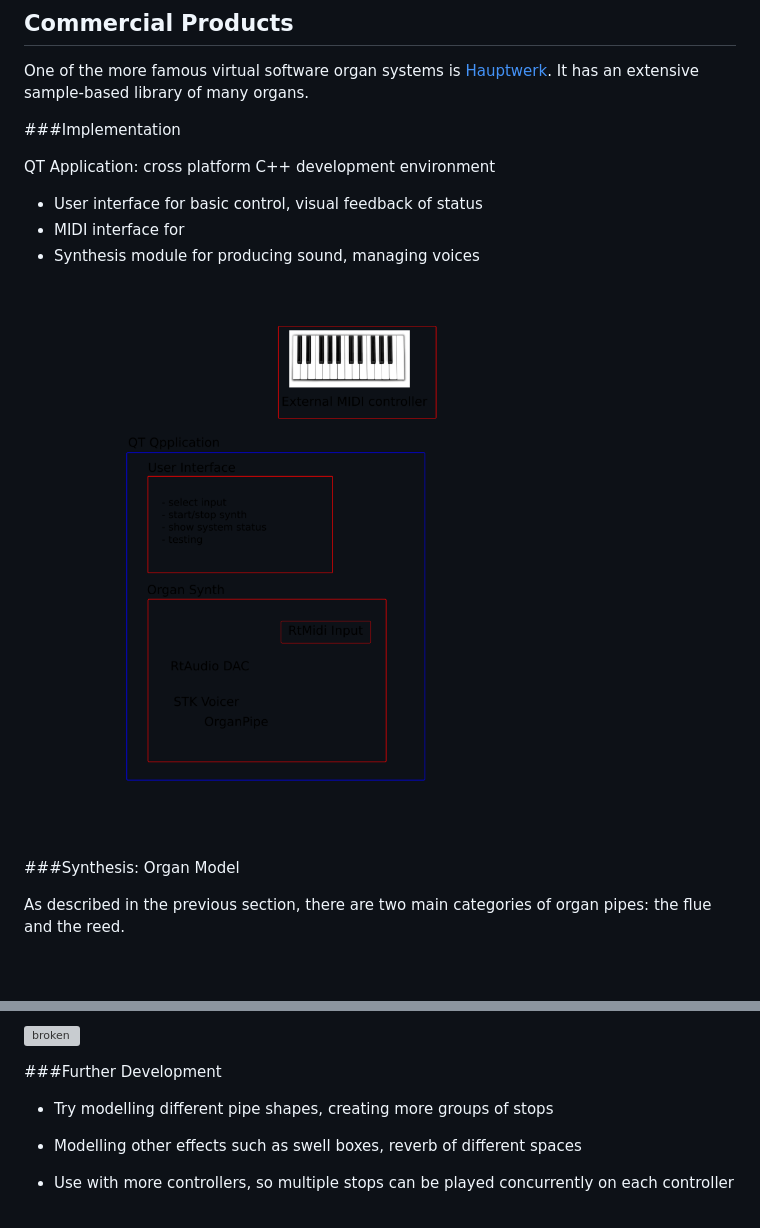
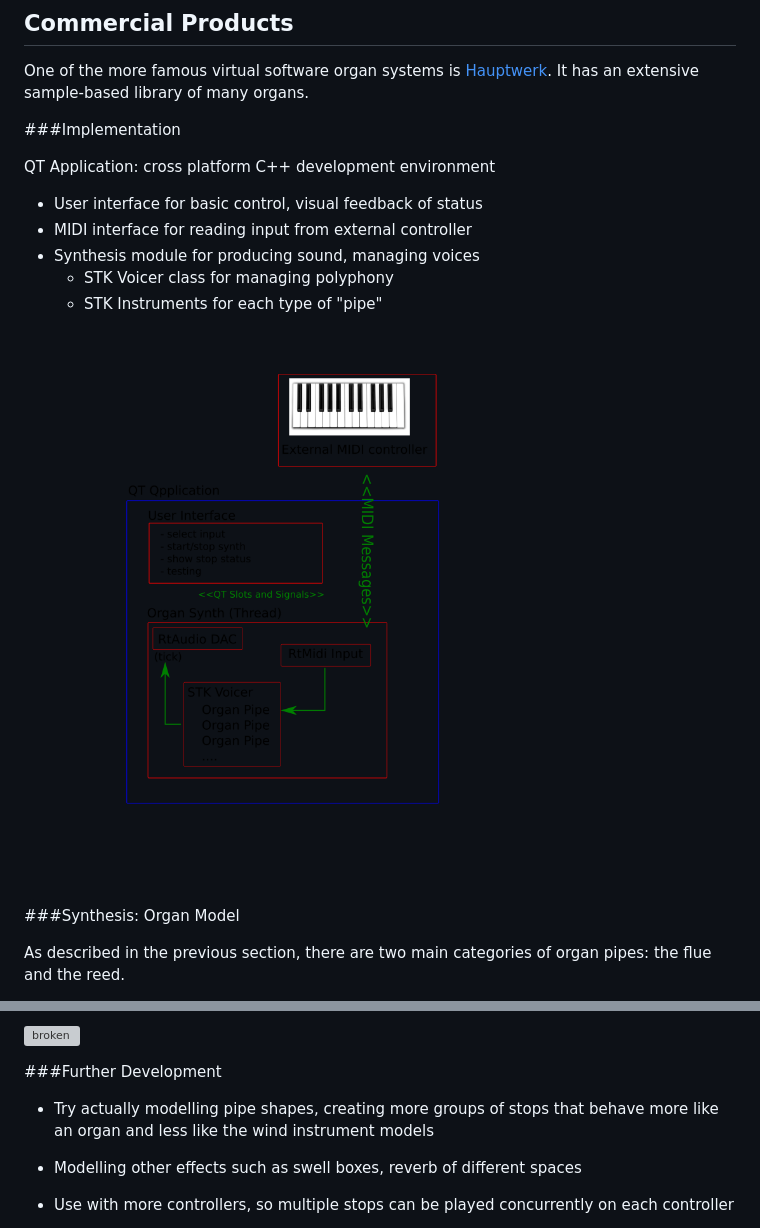
Before and after one commit to johnty/QtStkPipeOrgan, a Markdown page: report_markdown.md, 2 parts joined by grey strips. GitHub-like rendering; pictures changed too: img/system.png; blank space fills up the shorter version; grey boxes are pictures that could not be loaded.

Commit message:
updated sys diagram

```diff
--- a/report_markdown.md
+++ b/report_markdown.md
@@ -127,8 +128,10 @@ One of the more famous virtual software organ systems is [Hauptwerk](https://www
 QT Application: cross platform C++ development environment
 
 * User interface for basic control, visual feedback of status
-* MIDI interface for
+* MIDI interface for reading input from external controller
 * Synthesis module for producing sound, managing voices
+	* STK Voicer class for managing polyphony
+	* STK Instruments for each type of "pipe"
 
 ![test ](img/system.png)
 
@@ -168,7 +171,7 @@ Or, if we're looking at reed pipes:
 
 ###Further Development
 
-* Try modelling different pipe shapes, creating more groups of stops
+* Try actually modelling pipe shapes, creating more groups of stops that behave more like an organ and less like the wind instrument models
 
 * Modelling other effects such as swell boxes, reverb of different spaces
 
```
Also changed, not shown: other parts of report_markdown.md (+3 -2 lines), 1 other file.
